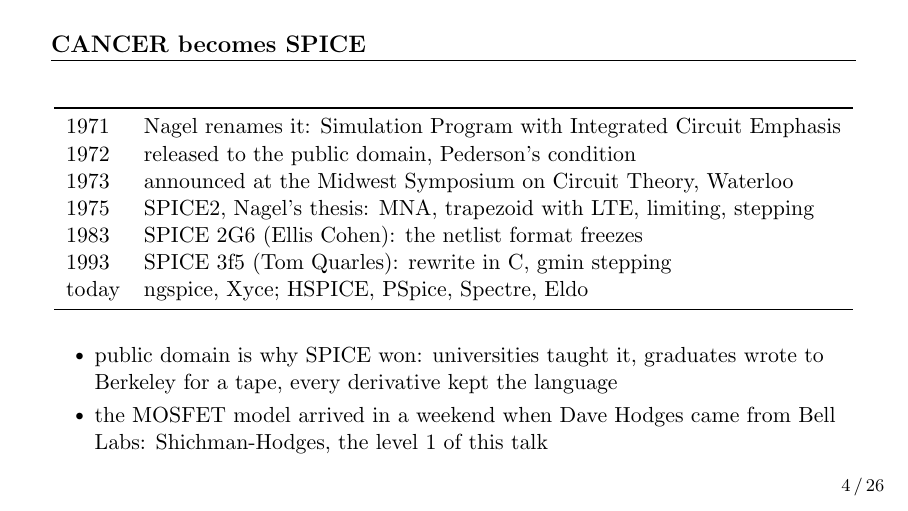
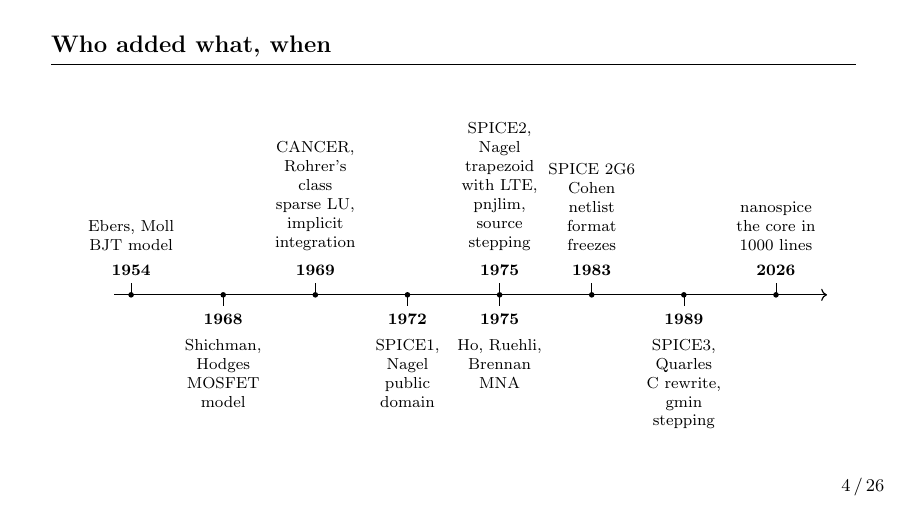
Before and after one commit to milanofthe/nanospice, LaTeX slides (talk/slides.tex): page 4 of 26. Compiled offline with pdfLaTeX.

Commit message:
Add method timeline to report and talk

```diff
--- a/talk/slides.tex
+++ b/talk/slides.tex
@@ -108,27 +108,40 @@ sixties.
 \end{tile}
 \end{frame}
 
-\begin{frame}{CANCER becomes SPICE}
+\begin{frame}{Who added what, when}
 \begin{center}
-\begin{tabular}{ll}
-\toprule
-1971 & Nagel renames it: Simulation Program with Integrated Circuit Emphasis \\
-1972 & released to the public domain, Pederson's condition \\
-1973 & announced at the Midwest Symposium on Circuit Theory, Waterloo \\
-1975 & SPICE2, Nagel's thesis: MNA, trapezoid with LTE, limiting, stepping \\
-1983 & SPICE 2G6 (Ellis Cohen): the netlist format freezes \\
-1993 & SPICE 3f5 (Tom Quarles): rewrite in C, gmin stepping \\
-today & ngspice, Xyce; HSPICE, PSpice, Spectre, Eldo \\
-\bottomrule
-\end{tabular}
+\begin{tikzpicture}[evt/.style={align=center, font=\scriptsize}]
+\pgfmathsetlengthmacro{\dx}{(\linewidth-12mm)/8}
+\draw[line width=0.6pt, ->] (-3mm,0) -- ({7*\dx+9mm},0);
+\foreach \i in {0,...,7} \fill (\i*\dx,0) circle (1.4pt);
+\foreach \i/\yr in {0/1954, 2/1969, 4/1975, 5/1983, 7/2026} {
+  \draw[line width=0.3pt] (\i*\dx,0) -- (\i*\dx,2mm);
+  \node[evt, above] at (\i*\dx,2mm) {\textbf{\yr}};
+}
+\foreach \i/\yr in {1/1968, 3/1972, 4/1975, 6/1989} {
+  \draw[line width=0.3pt] (\i*\dx,0) -- (\i*\dx,-2mm);
+  \node[evt, below] at (\i*\dx,-2mm) {\textbf{\yr}};
+}
+\node[evt, above, text width=\dx] at (0,6.5mm)
+  {Ebers, Moll\\ BJT model};
+\node[evt, below, text width=\dx] at (\dx,-6.5mm)
+  {Shichman, Hodges\\ MOSFET model};
+\node[evt, above, text width=\dx] at (2*\dx,6.5mm)
+  {CANCER, Rohrer's class\\ sparse LU, implicit integration};
+\node[evt, below, text width=\dx] at (3*\dx,-6.5mm)
+  {SPICE1, Nagel\\ public domain};
+\node[evt, above, text width=\dx] at (4*\dx,6.5mm)
+  {SPICE2, Nagel\\ trapezoid with LTE, pnjlim, source stepping};
+\node[evt, below, text width=\dx] at (4*\dx,-6.5mm)
+  {Ho, Ruehli, Brennan\\ MNA};
+\node[evt, above, text width=\dx] at (5*\dx,6.5mm)
+  {SPICE 2G6\\ Cohen\\ netlist format freezes};
+\node[evt, below, text width=\dx] at (6*\dx,-6.5mm)
+  {SPICE3, Quarles\\ C rewrite, gmin stepping};
+\node[evt, above, text width=\dx] at (7*\dx,6.5mm)
+  {nanospice\\ the core in 1000 lines};
+\end{tikzpicture}
 \end{center}
-\vspace{2mm}
-\begin{itemize}
-\item public domain is why SPICE won: universities taught it, graduates
-      wrote to Berkeley for a tape, every derivative kept the language
-\item the MOSFET model arrived in a weekend when Dave Hodges came from
-      Bell Labs: Shichman-Hodges, the level 1 of this talk
-\end{itemize}
 \end{frame}
 
 \begin{frame}{Line counts, measured}
```
Also changed, not shown: report/nanospice.tex (+35 -1 lines), report/nanospice.pdf, talk/slides.pdf.
